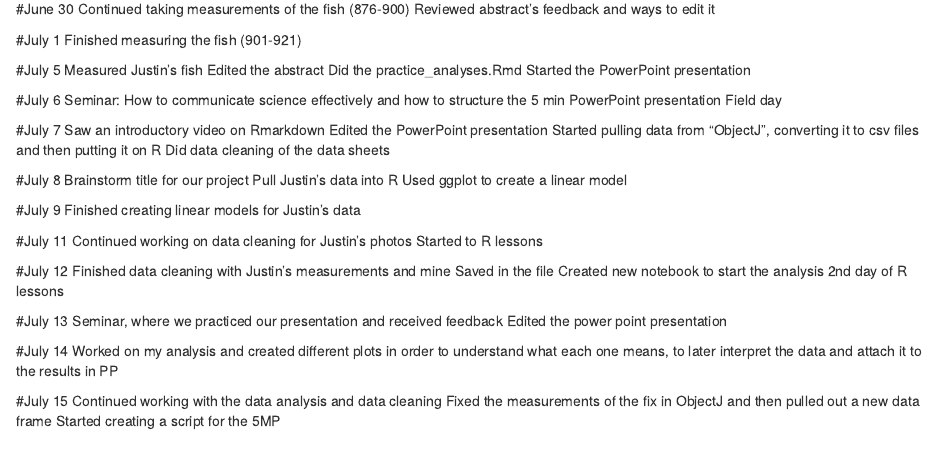
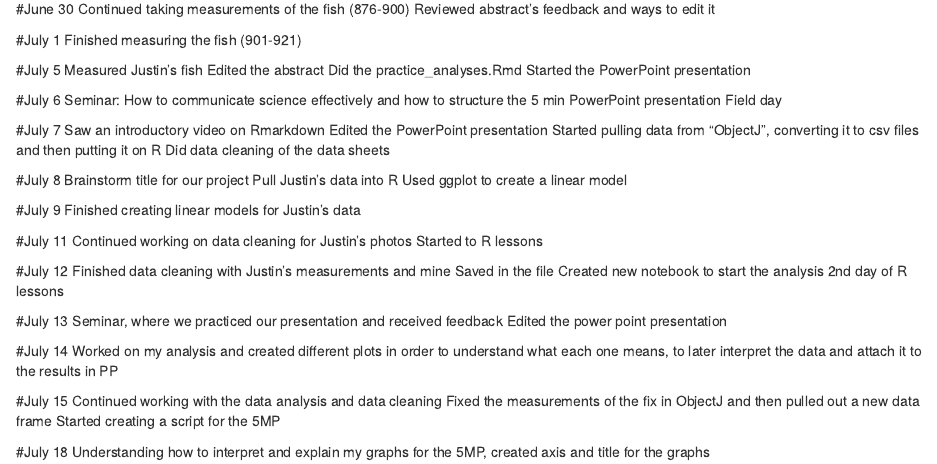
Before and after one commit to jesenia31/2022-croakerlarvae-rise, an R Markdown document (Lab-notebook.Rmd): the page in a window 1100 px wide, from 960 px down. The pictures show the output file Lab-notebook.nb.html that the author committed with the source, opened offline.

Commit message:
Updated notes July 18

```diff
--- a/Lab-notebook.Rmd
+++ b/Lab-notebook.Rmd
@@ -164,3 +164,6 @@ Worked on my analysis and created different plots in order to understand what ea
 Continued working with the data analysis and data cleaning
 Fixed the measurements of the fix in ObjectJ and then pulled out a new data frame
 Started creating a script for the 5MP
+
+#July 18
+Understanding how to interpret and explain my graphs for the 5MP, created axis and title for the graphs
```
Also changed, not shown: Lab-notebook.nb.html.
